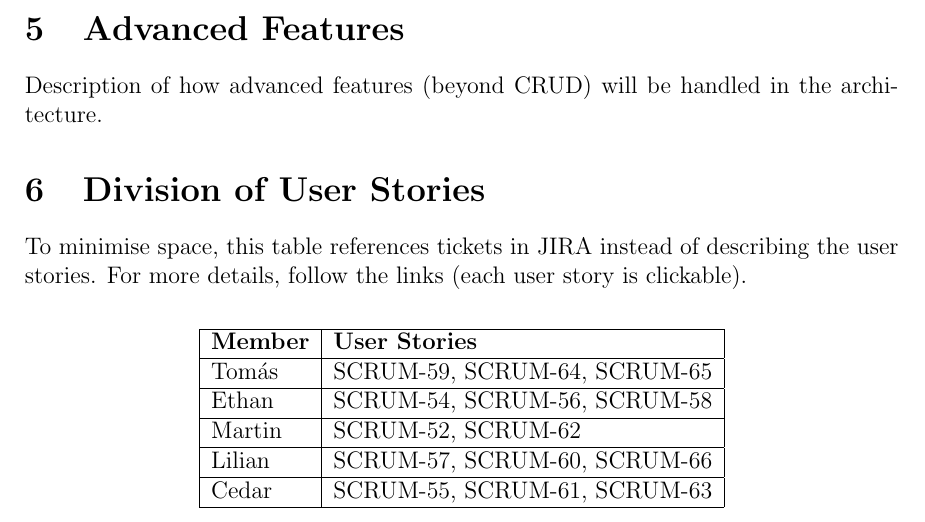
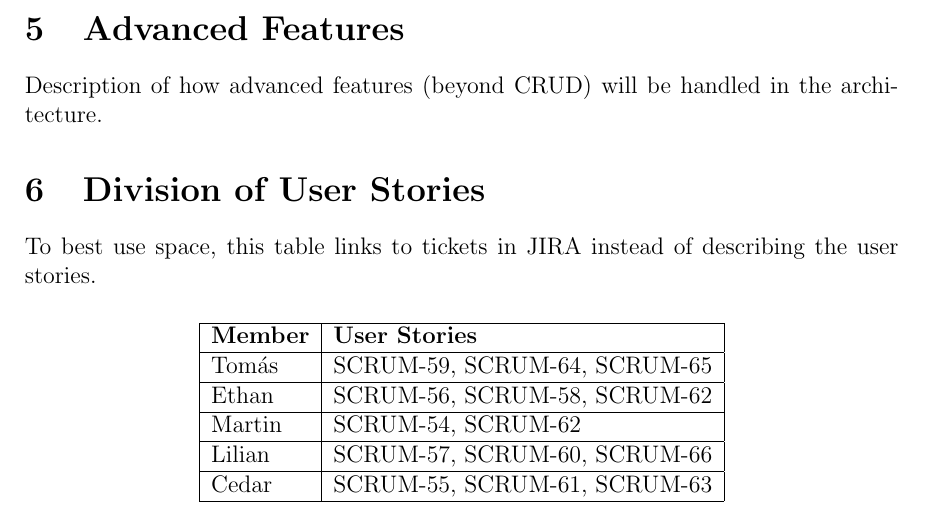
Before and after one commit to Linux-Tech-Tips/swe_2, a LaTeX problem sheet (org/assignments/assignment2/index.tex, which reads org/assignments/assignment2/userStoryResponsibilities.tex): part of page 2 of 2, cut so that both start at the same text. Compiled offline with pdfLaTeX.

Commit message:
updated user story division

```diff
--- a/org/assignments/assignment2/userStoryResponsibilities.tex
+++ b/org/assignments/assignment2/userStoryResponsibilities.tex
@@ -1,6 +1,6 @@
 \section{Division of User Stories}
 
-To minimise space, this table references tickets in JIRA instead of describing the user stories. For more details, follow the links (each user story is clickable).
+To best use space, this table links to tickets in JIRA instead of describing the user stories.
 \vspace{0.2cm}
 
 \begin{center}
@@ -10,9 +10,9 @@ To minimise space, this table references tickets in JIRA instead of describing t
 \hline
 Tomás & \href{https://unixusergroup.atlassian.net/browse/SCRUM-59}{SCRUM-59}, \href{https://unixusergroup.atlassian.net/browse/SCRUM-64}{SCRUM-64}, \href{https://unixusergroup.atlassian.net/browse/SCRUM-65}{SCRUM-65}\\
 \hline
-Ethan & \href{https://unixusergroup.atlassian.net/browse/SCRUM-54}{SCRUM-54}, \href{https://unixusergroup.atlassian.net/browse/SCRUM-56}{SCRUM-56}, \href{https://unixusergroup.atlassian.net/browse/SCRUM-58}{SCRUM-58} \\
+Ethan & \href{https://unixusergroup.atlassian.net/browse/SCRUM-56}{SCRUM-56}, \href{https://unixusergroup.atlassian.net/browse/SCRUM-58}{SCRUM-58}, \href{https://unixusergroup.atlassian.net/browse/SCRUM-62}{SCRUM-62} \\
 \hline
-Martin & \href{https://unixusergroup.atlassian.net/browse/SCRUM-52}{SCRUM-52}, \href{https://unixusergroup.atlassian.net/browse/SCRUM-62}{SCRUM-62} \\
+Martin & \href{https://unixusergroup.atlassian.net/browse/SCRUM-54}{SCRUM-54}, \href{https://unixusergroup.atlassian.net/browse/SCRUM-62}{SCRUM-62} \\
 \hline
 Lilian & \href{https://unixusergroup.atlassian.net/browse/SCRUM-57}{SCRUM-57}, \href{https://unixusergroup.atlassian.net/browse/SCRUM-60}{SCRUM-60}, \href{https://unixusergroup.atlassian.net/browse/SCRUM-66}{SCRUM-66} \\
 \hline
```
